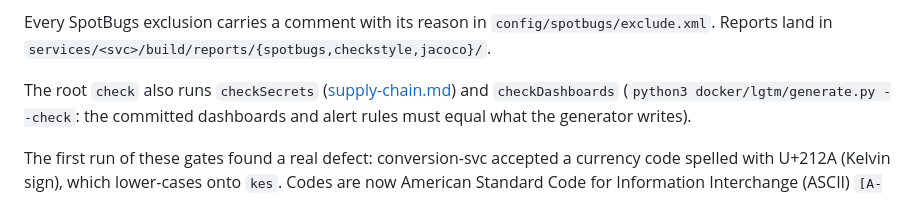
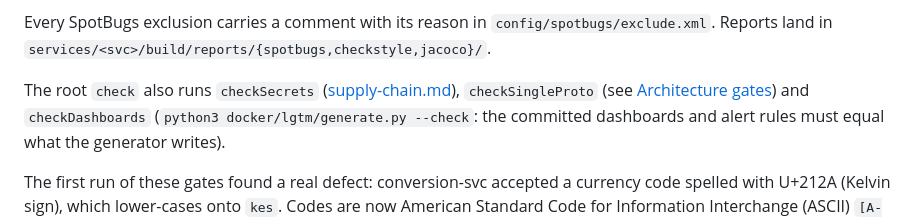
Before and after one commit to sean-huni/ezeebit-wallet, a Markdown page: docs/quality-gates.md, the part around the change. Rendered like a GitHub page.

```diff
--- a/docs/quality-gates.md
+++ b/docs/quality-gates.md
@@ -49,7 +49,8 @@ gateway-svc 0.95 / 0.97, config-svc and eureka-svc 0.57 / none (no branches).
 Every SpotBugs exclusion carries a comment with its reason in `config/spotbugs/exclude.xml`. Reports land in
 `services/<svc>/build/reports/{spotbugs,checkstyle,jacoco}/`.
 
-The root `check` also runs `checkSecrets` ([supply-chain.md](supply-chain.md)) and `checkDashboards`
+The root `check` also runs `checkSecrets` ([supply-chain.md](supply-chain.md)), `checkSingleProto`
+(see [Architecture gates](#architecture-gates)) and `checkDashboards`
 (`python3 docker/lgtm/generate.py --check`: the committed dashboards and alert rules must equal what the
 generator writes).
 
```
Also changed, not shown: docs/ci.md (+8 -6 lines), docs/supply-chain.md (+9 -1 lines).
